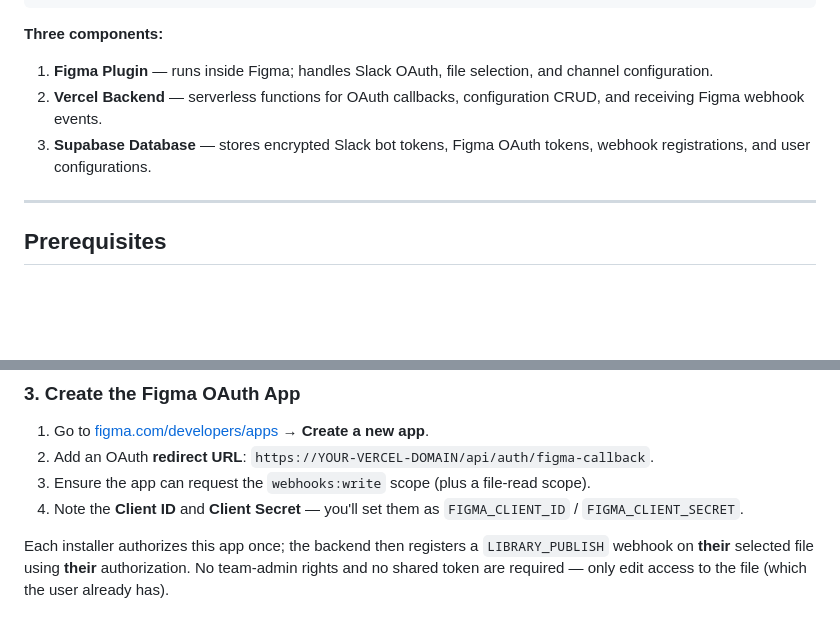
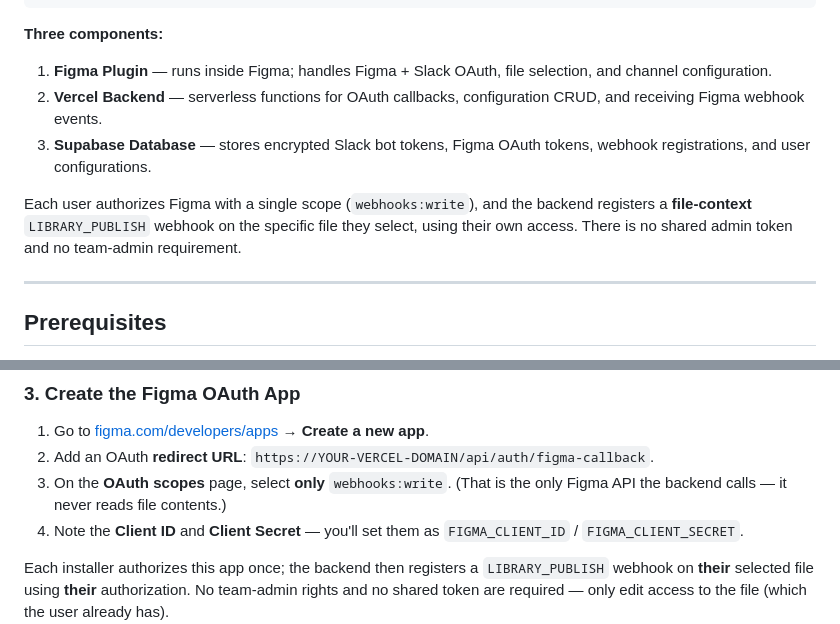
Before and after one commit to gragtajar/library-pulse, a Markdown page: README.md, 2 parts joined by grey strips. Drawn GitHub-style; blank space fills up the shorter version.

```diff
--- a/README.md
+++ b/README.md
@@ -43,9 +44,11 @@ When someone on your team publishes changes to a Figma library (components, styl
 
 **Three components:**
 
-1. **Figma Plugin** — runs inside Figma; handles Slack OAuth, file selection, and channel configuration.
+1. **Figma Plugin** — runs inside Figma; handles Figma + Slack OAuth, file selection, and channel configuration.
 2. **Vercel Backend** — serverless functions for OAuth callbacks, configuration CRUD, and receiving Figma webhook events.
 3. **Supabase Database** — stores encrypted Slack bot tokens, Figma OAuth tokens, webhook registrations, and user configurations.
+
+Each user authorizes Figma with a single scope (`webhooks:write`), and the backend registers a **file-context** `LIBRARY_PUBLISH` webhook on the specific file they select, using their own access. There is no shared admin token and no team-admin requirement.
 
 ---
 
@@ -89,7 +93,7 @@ Before setting up Library Pulse, you'll need accounts/apps on these services:
 
 1. Go to [figma.com/developers/apps](https://www.figma.com/developers/apps) → **Create a new app**.
 2. Add an OAuth **redirect URL**: `https://YOUR-VERCEL-DOMAIN/api/auth/figma-callback`.
-3. Ensure the app can request the `webhooks:write` scope (plus a file-read scope).
+3. On the **OAuth scopes** page, select **only** `webhooks:write`. (That is the only Figma API the backend calls — it never reads file contents.)
 4. Note the **Client ID** and **Client Secret** — you'll set them as `FIGMA_CLIENT_ID` / `FIGMA_CLIENT_SECRET`.
 
 Each installer authorizes this app once; the backend then registers a `LIBRARY_PUBLISH` webhook on **their** selected file using **their** authorization. No team-admin rights and no shared token are required — only edit access to the file (which the user already has).
```
Also changed, not shown: other parts of README.md (+54 -35 lines).
